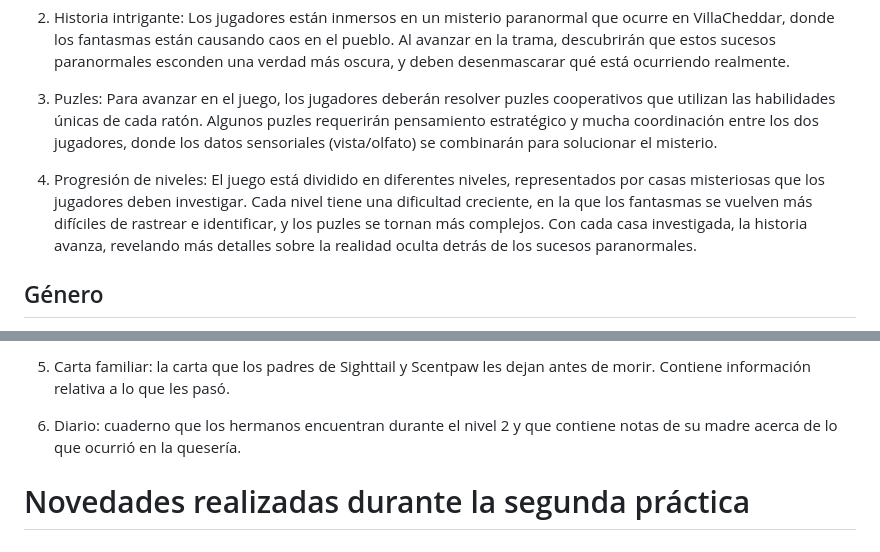
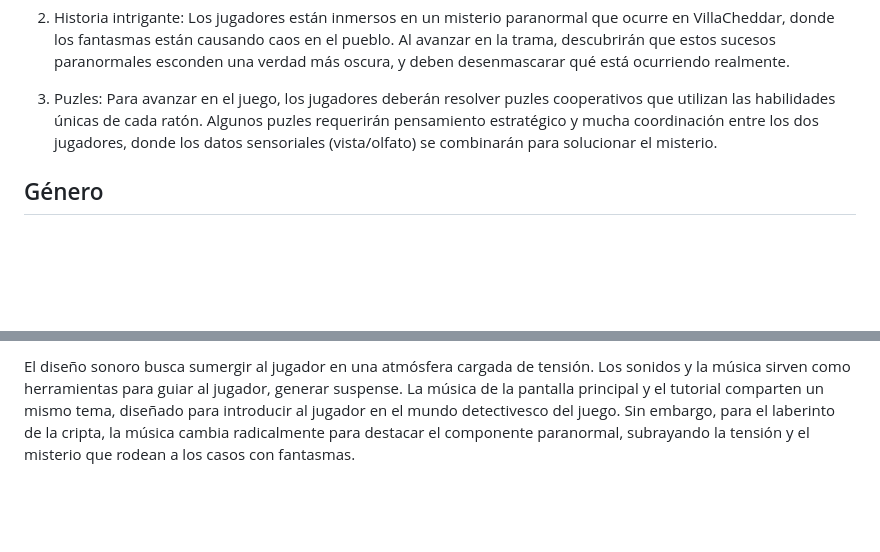
Before and after one commit to lauura04/Mystery-Mice, a Markdown page: README.md, 2 parts joined by grey strips. GitHub-like rendering; blank space fills up the shorter version.

```diff
--- a/README.md
+++ b/README.md
@@ -38,10 +38,6 @@ Al avanzar en la trama, descubrirán que estos sucesos paranormales esconden una
 
 3. Puzles: Para avanzar en el juego, los jugadores deberán resolver puzles cooperativos que utilizan las habilidades únicas de cada ratón. Algunos puzles requerirán
 pensamiento estratégico y mucha coordinación entre los dos jugadores, donde los datos sensoriales (vista/olfato) se combinarán para solucionar el misterio.
-
-4. Progresión de niveles: El juego está dividido en diferentes niveles, representados por casas misteriosas que los jugadores deben investigar. Cada nivel tiene una
-dificultad creciente, en la que los fantasmas se vuelven más difíciles de rastrear e identificar, y los puzles se tornan más complejos. Con cada casa investigada,
-la historia avanza, revelando más detalles sobre la realidad oculta detrás de los sucesos paranormales.
 
 ## Género
 
@@ -271,9 +198,4 @@ manteniéndolos inmóviles para los interrogatorios.
 
-5. Carta familiar: la carta que los padres de Sighttail y Scentpaw les dejan antes de morir. Contiene información relativa a lo que les pasó.
-
-6. Diario: cuaderno que los hermanos encuentran durante el nivel 2 y que contiene notas de su madre acerca de lo que ocurrió en la quesería.
-
-
-# Novedades realizadas durante la segunda práctica
-
-##
+El diseño sonoro busca sumergir al jugador en una atmósfera cargada de tensión. Los sonidos y la música sirven como herramientas para guiar al jugador, generar suspense.
+La música de la pantalla principal y el tutorial comparten un mismo tema, diseñado para introducir al jugador en el mundo detectivesco del juego.
+Sin embargo, para el laberinto de la cripta, la música cambia radicalmente para destacar el componente paranormal, subrayando la tensión y el misterio que rodean a los casos con fantasmas.
```
Also changed, not shown: other parts of README.md (+24 -93 lines).
